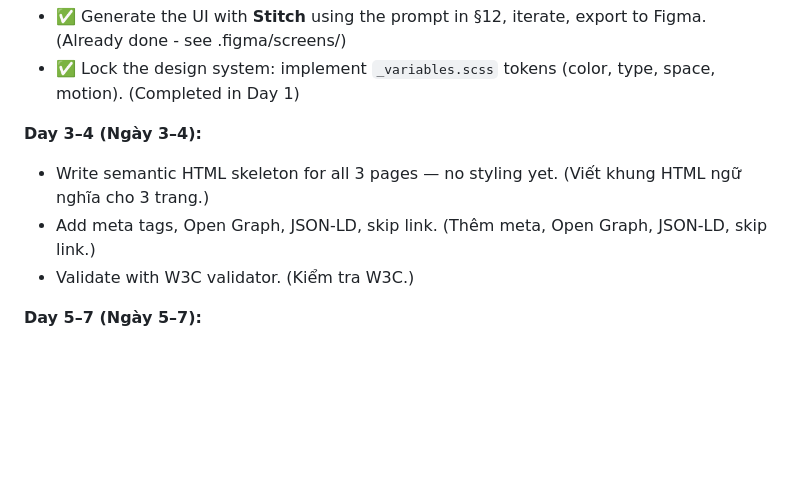
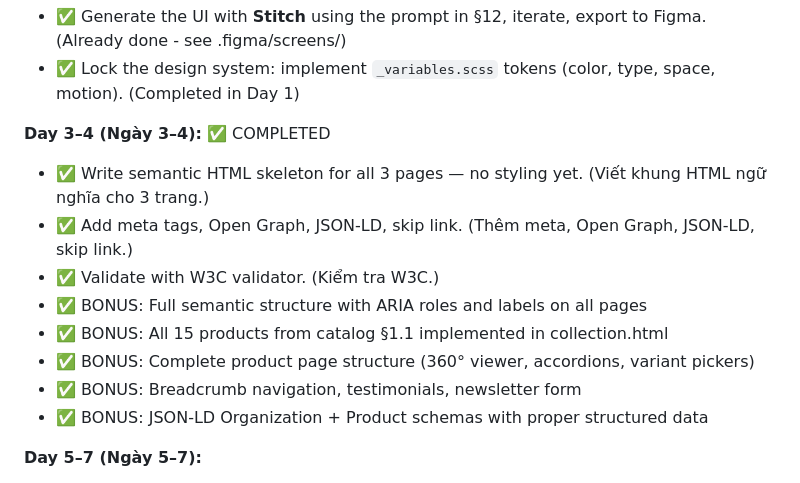
Before and after one commit to Silvery86/storya, a Markdown page: .docs/storya-project-1.md, the part around one of its changes. Drawn GitHub-style; blank space fills up the shorter version.

```diff
--- a/.docs/storya-project-1.md
+++ b/.docs/storya-project-1.md
@@ -356,10 +356,15 @@ Rules you will follow and document in the README. (Các quy tắc bạn sẽ tu
 - ✅ Generate the UI with **Stitch** using the prompt in §12, iterate, export to Figma. (Already done - see .figma/screens/)
 - ✅ Lock the design system: implement `_variables.scss` tokens (color, type, space, motion). (Completed in Day 1)
 
-**Day 3–4 (Ngày 3–4):**
-- Write semantic HTML skeleton for all 3 pages — no styling yet. (Viết khung HTML ngữ nghĩa cho 3 trang.)
-- Add meta tags, Open Graph, JSON-LD, skip link. (Thêm meta, Open Graph, JSON-LD, skip link.)
-- Validate with W3C validator. (Kiểm tra W3C.)
+**Day 3–4 (Ngày 3–4):** ✅ COMPLETED
+- ✅ Write semantic HTML skeleton for all 3 pages — no styling yet. (Viết khung HTML ngữ nghĩa cho 3 trang.)
+- ✅ Add meta tags, Open Graph, JSON-LD, skip link. (Thêm meta, Open Graph, JSON-LD, skip link.)
+- ✅ Validate with W3C validator. (Kiểm tra W3C.)
+- ✅ BONUS: Full semantic structure with ARIA roles and labels on all pages
+- ✅ BONUS: All 15 products from catalog §1.1 implemented in collection.html
+- ✅ BONUS: Complete product page structure (360° viewer, accordions, variant pickers)
+- ✅ BONUS: Breadcrumb navigation, testimonials, newsletter form
+- ✅ BONUS: JSON-LD Organization + Product schemas with proper structured data
 
 **Day 5–7 (Ngày 5–7):**
 - Build layout blocks: header (blur+shadow), footer, container, mobile nav. (Dựng header, footer, container, nav di động.)
```
Also changed, not shown: other parts of .docs/storya-project-1.md (+31 -18 lines).
